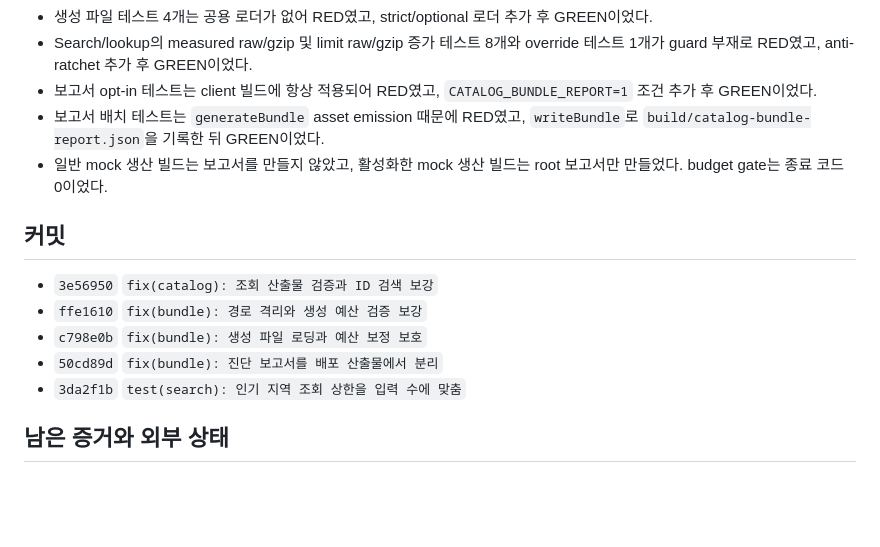
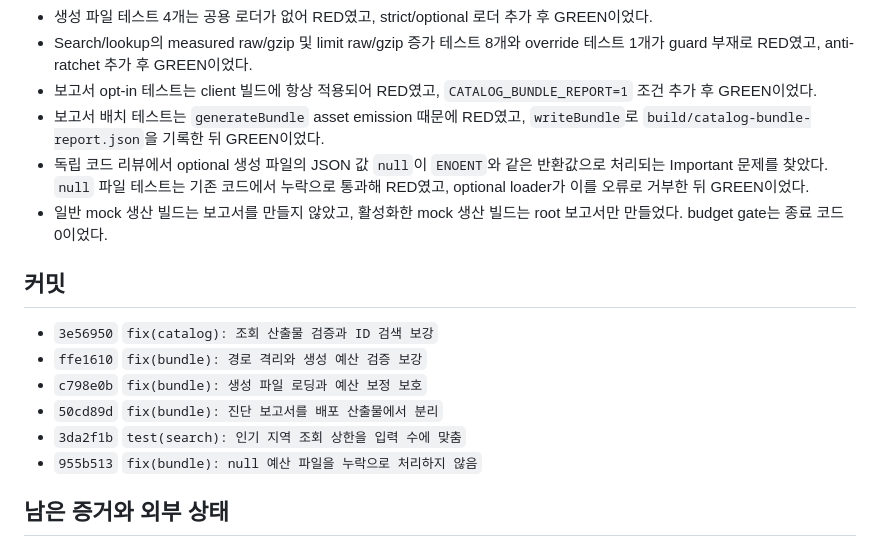
Before and after one commit to cgm-16/weatherpane, a Markdown page: docs/journal/journal-pr-106-review.md, the part around the change. GitHub-like rendering; blank space fills up the shorter version.

Commit message:
docs(bundle): 독립 리뷰 수정 결과 기록

```diff
--- a/docs/journal/journal-pr-106-review.md
+++ b/docs/journal/journal-pr-106-review.md
@@ -39,6 +39,7 @@ Detail bootstrap 테스트 이름 변경과 build provenance 스키마 추가는
 - Search/lookup의 measured raw/gzip 및 limit raw/gzip 증가 테스트 8개와 override 테스트 1개가 guard 부재로 RED였고, anti-ratchet 추가 후 GREEN이었다.
 - 보고서 opt-in 테스트는 client 빌드에 항상 적용되어 RED였고, `CATALOG_BUNDLE_REPORT=1` 조건 추가 후 GREEN이었다.
 - 보고서 배치 테스트는 `generateBundle` asset emission 때문에 RED였고, `writeBundle`로 `build/catalog-bundle-report.json`을 기록한 뒤 GREEN이었다.
+- 독립 코드 리뷰에서 optional 생성 파일의 JSON 값 `null`이 `ENOENT`와 같은 반환값으로 처리되는 Important 문제를 찾았다. `null` 파일 테스트는 기존 코드에서 누락으로 통과해 RED였고, optional loader가 이를 오류로 거부한 뒤 GREEN이었다.
 - 일반 mock 생산 빌드는 보고서를 만들지 않았고, 활성화한 mock 생산 빌드는 root 보고서만 만들었다. budget gate는 종료 코드 0이었다.
 
 ## 커밋
@@ -48,6 +49,7 @@ Detail bootstrap 테스트 이름 변경과 build provenance 스키마 추가는
 - `c798e0b` `fix(bundle): 생성 파일 로딩과 예산 보정 보호`
 - `50cd89d` `fix(bundle): 진단 보고서를 배포 산출물에서 분리`
 - `3da2f1b` `test(search): 인기 지역 조회 상한을 입력 수에 맞춤`
+- `955b513` `fix(bundle): null 예산 파일을 누락으로 처리하지 않음`
 
 ## 남은 증거와 외부 상태
 
```
